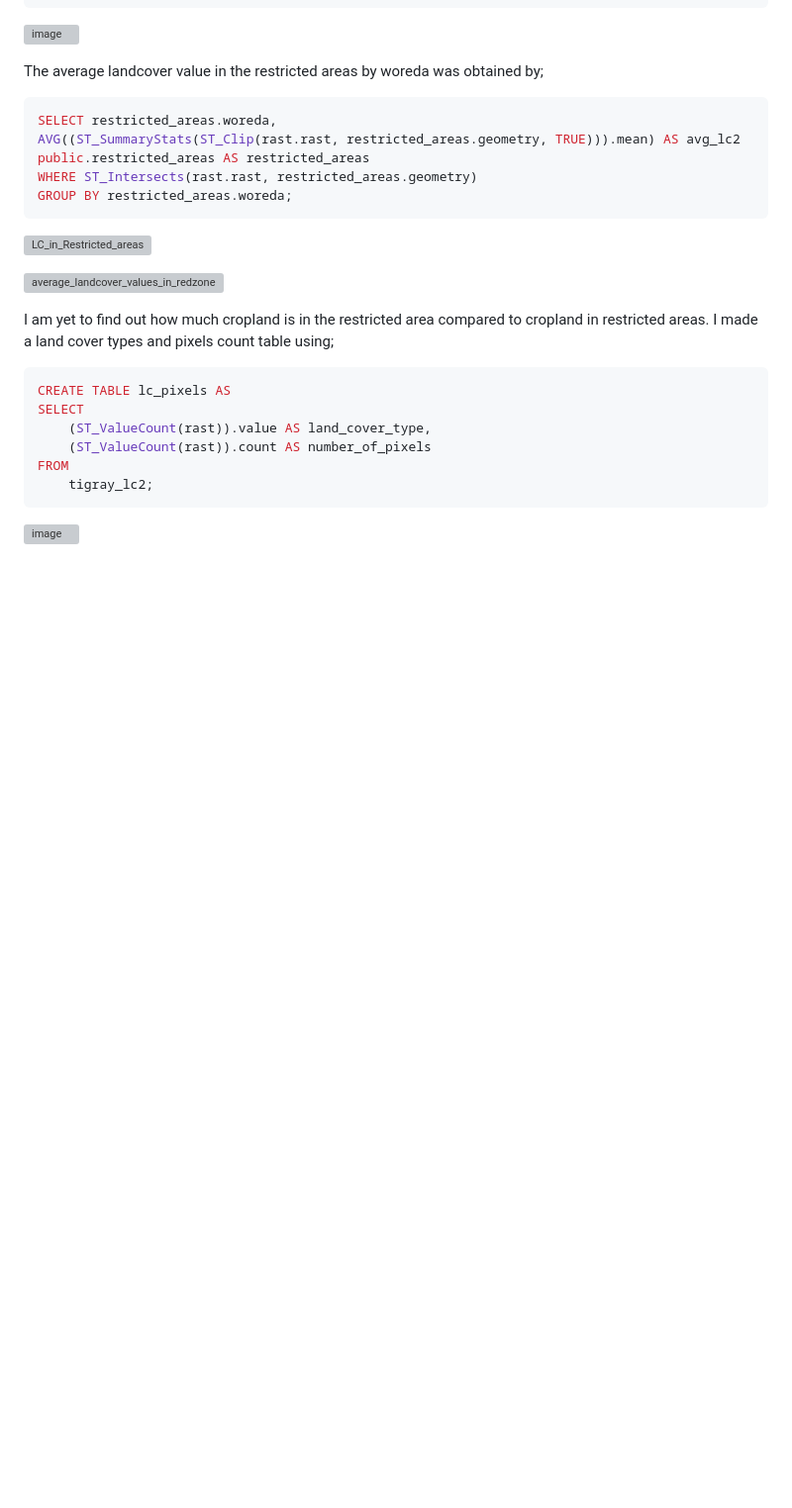
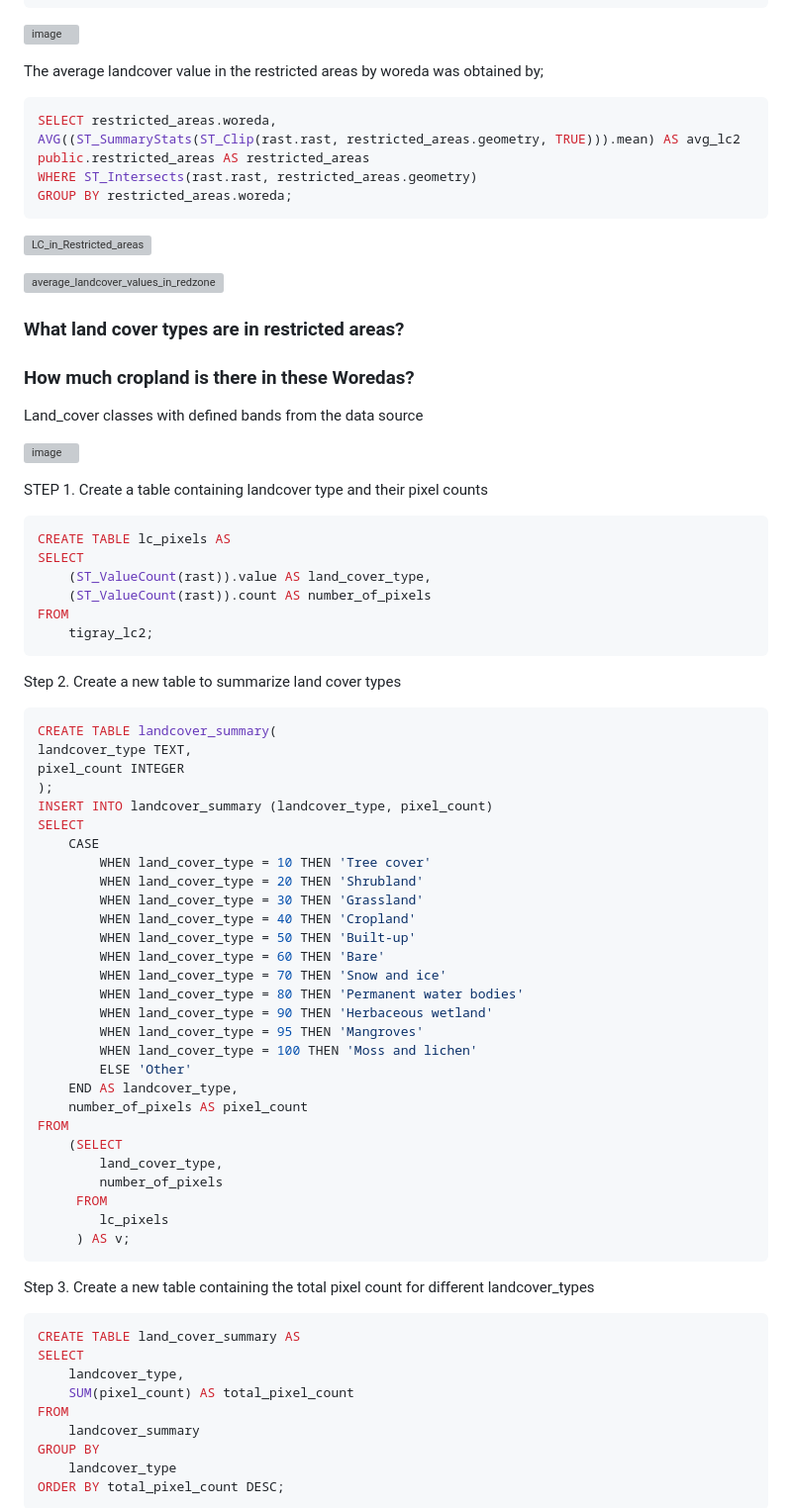
Before and after one commit to walubeisack/FinalProject, a Markdown page: README.md, the part around one of its changes. Shown at 99% size. Drawn GitHub-style; blank space fills up the shorter version; grey boxes are pictures that could not be loaded.

````diff
--- a/README.md
+++ b/README.md
@@ -356,8 +356,17 @@ GROUP BY restricted_areas.woreda;
 ![average_landcover_values_in_redzone](https://github.com/walubeisack/FinalProject/assets/165956747/c976ddae-465b-4c5c-ae20-1bdd479590be)
 
 
-I am yet to find out how much cropland is in the restricted area compared to cropland in restricted areas.
-I made a land cover types and pixels count table using;
+
+### What land cover types are in restricted areas?
+
+### How much cropland is there in these Woredas?
+
+Land_cover classes with defined bands from the data source
+
+![image](https://github.com/walubeisack/FinalProject/assets/165956747/bd4cbd62-c7ce-4d2d-9a38-db406089cbc3)
+
+
+STEP 1. Create a table containing landcover type and their pixel counts
 
 ```SQL
 CREATE TABLE lc_pixels AS
@@ -368,4 +377,50 @@ FROM
     tigray_lc2;
 ```
 
-![image](https://github.com/walubeisack/FinalProject/assets/165956747/dd2172ec-cc55-42dd-95bf-b02096f7103b)
+Step 2. Create a new table to summarize land cover types
+
+```SQL
+CREATE TABLE landcover_summary(
+landcover_type TEXT,
+pixel_count INTEGER
+);
+INSERT INTO landcover_summary (landcover_type, pixel_count)
+SELECT
+	CASE
+		WHEN land_cover_type = 10 THEN 'Tree cover'
+		WHEN land_cover_type = 20 THEN 'Shrubland'
+		WHEN land_cover_type = 30 THEN 'Grassland'
+		WHEN land_cover_type = 40 THEN 'Cropland'
+		WHEN land_cover_type = 50 THEN 'Built-up'
+		WHEN land_cover_type = 60 THEN 'Bare'
+		WHEN land_cover_type = 70 THEN 'Snow and ice'
+		WHEN land_cover_type = 80 THEN 'Permanent water bodies'
+		WHEN land_cover_type = 90 THEN 'Herbaceous wetland'
+		WHEN land_cover_type = 95 THEN 'Mangroves'
+		WHEN land_cover_type = 100 THEN 'Moss and lichen'
+		ELSE 'Other'
+	END AS landcover_type,
+	number_of_pixels AS pixel_count
+FROM
+	(SELECT
+	 	land_cover_type,
+	 	number_of_pixels
+	 FROM
+	 	lc_pixels
+	 ) AS v;
+```
+
+Step 3. Create a new table containing the total pixel count for different landcover_types
+
+```SQL
+CREATE TABLE land_cover_summary AS
+SELECT
+    landcover_type,
+    SUM(pixel_count) AS total_pixel_count
+FROM
+    landcover_summary
+GROUP BY
+    landcover_type
+ORDER BY total_pixel_count DESC;
+```
+
````
Also changed, not shown: other parts of README.md (+93 -8 lines).
